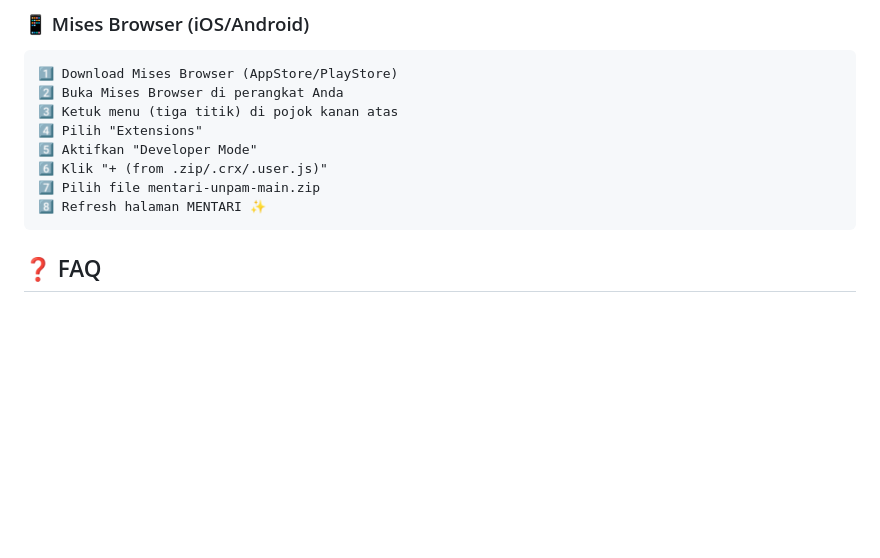
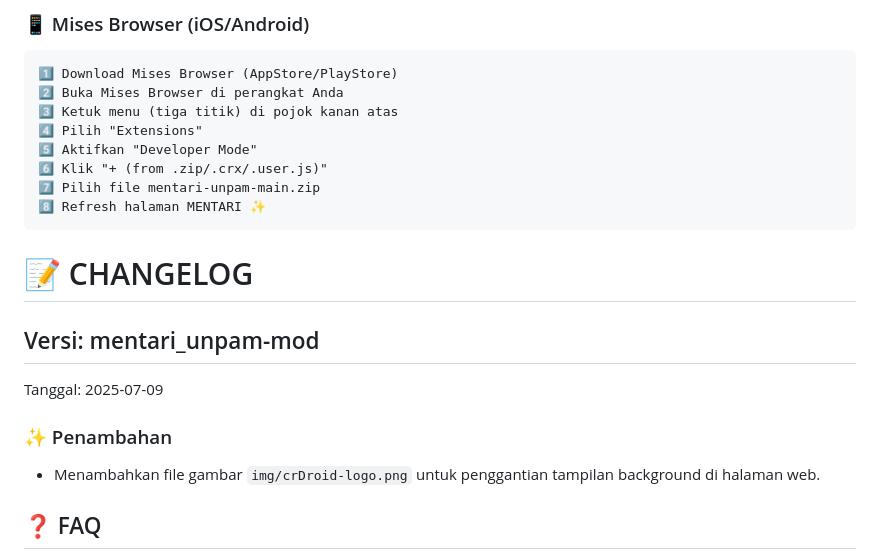
Before and after one commit to lukman754/Mentari-Unpam, a Markdown page: README.md, the part around one of its changes. Drawn GitHub-style; blank space fills up the shorter version.

````diff
--- a/README.md
+++ b/README.md
@@ -115,6 +114,14 @@
 7️⃣ Pilih file mentari-unpam-main.zip
 8️⃣ Refresh halaman MENTARI ✨
 ```
+
+# 📝 CHANGELOG
+
+## Versi: mentari_unpam-mod
+Tanggal: 2025-07-09
+
+### ✨ Penambahan
+- Menambahkan file gambar `img/crDroid-logo.png` untuk penggantian tampilan background di halaman web.
 
 ## ❓ FAQ
 
````
Also changed, not shown: other parts of README.md (+0 -1 lines).
